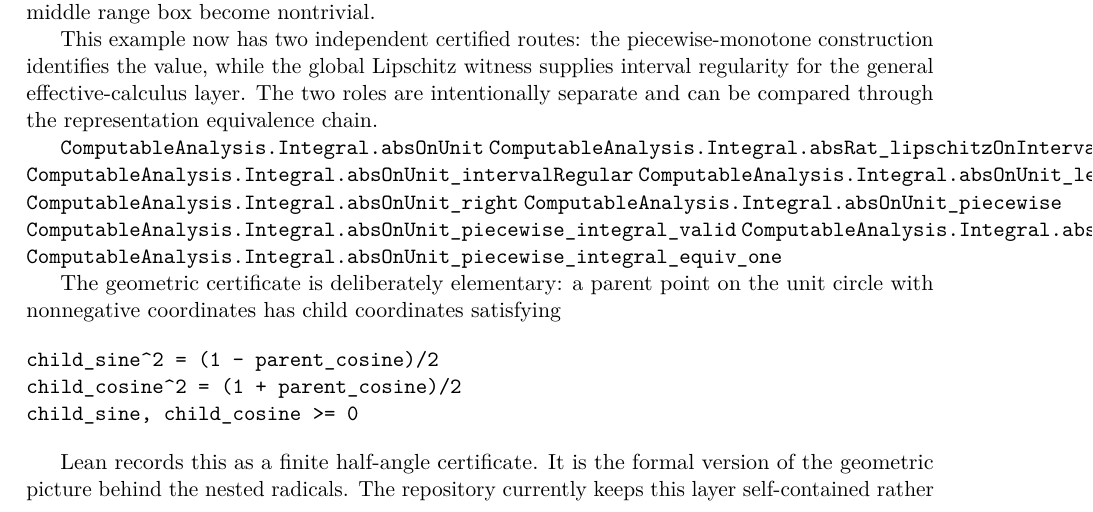
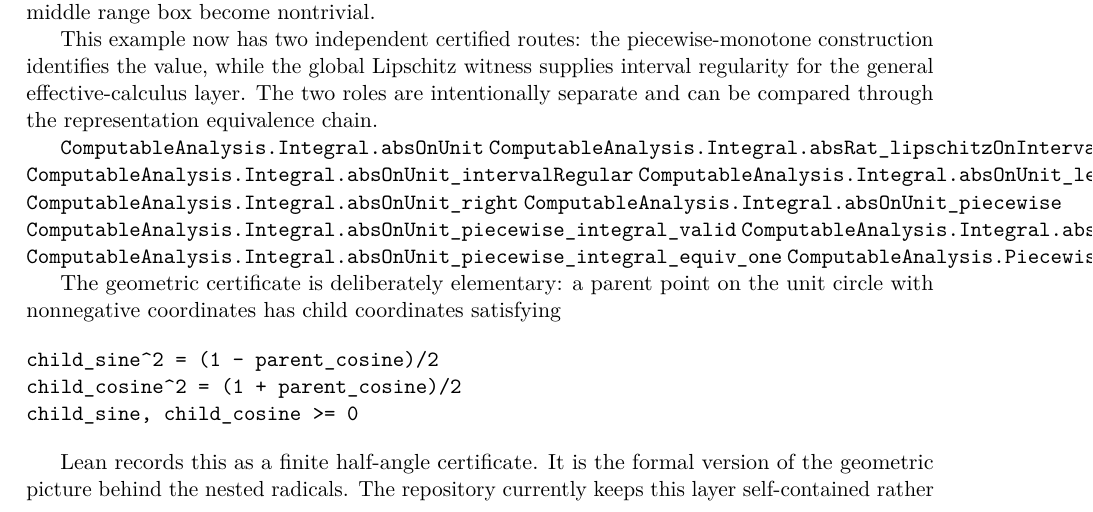
Before and after one commit to liuyao12/computable-analysis, a LaTeX thesis (blueprint/src/web.tex, which reads blueprint/src/03-integrals.tex): part of page 44 of 100, cut so that both start at the same text. Compiled offline with pdfLaTeX.

Commit message:
Expose piecewise rectangle gap certificate

```diff
--- a/blueprint/src/03-integrals.tex
+++ b/blueprint/src/03-integrals.tex
@@ -549,6 +549,7 @@
 \lean{ComputableAnalysis.Integral.absOnUnit_piecewise_integral_valid}
 \lean{ComputableAnalysis.Integral.absOnUnit_piecewise_integral_two_equiv}
 \lean{ComputableAnalysis.Integral.absOnUnit_piecewise_integral_equiv_one}
+\lean{ComputableAnalysis.PiecewiseRectangleCertificate.gap_le_common_range}
 \leanok
 
 The geometric certificate is deliberately elementary: a parent point on the
```
Also changed, not shown: 1 other file.
